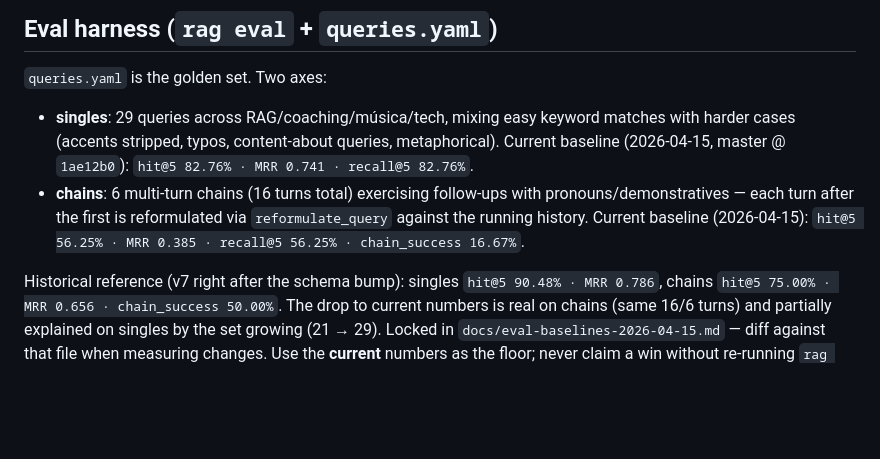
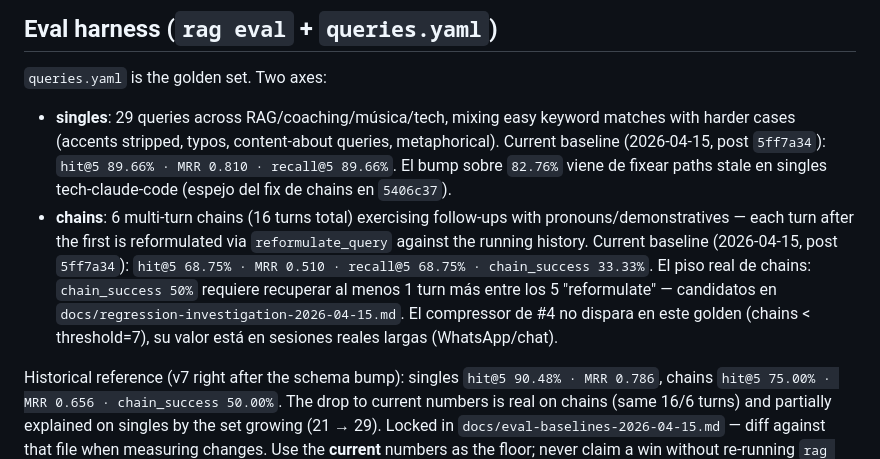
Before and after one commit to jagoff/rag-obsidian, a Markdown page: CLAUDE.md, the part around the change. Rendered like a GitHub page; blank space fills up the shorter version.

Commit message:
docs(claude): refresh eval baseline post 5ff7a34 — singles 89.66%, chains 33.33%
Mide post `5ff7a34` (queries.yaml singles tech-claude-code paths fix):

- Singles: hit@5 82.76 → 89.66 (+6.9pp), MRR 0.741 → 0.810 — los 2 turns
  que apuntaban a notas inexistentes ahora pegan
- Chains: 68.75 / 0.510 / 33.33% — invariantes, no se esperaban cambios
  (el patch sólo tocaba singles)

Anota explícitamente que el compressor de #4 (commit `a3d4161`) no
dispara en el golden actual: las 6 chains tienen 2-3 turns, lejos del
SESSION_COMPRESSION_THRESHOLD=7. El valor real del compressor está en
sesiones reales largas (WhatsApp listener, `rag chat` extendido) y en
extender el golden con chains de 8-12 turns como follow-up del roadmap.

Co-Authored-By: Claude Opus 4.6 (1M context) <noreply@anthropic.com>

```diff
--- a/CLAUDE.md
+++ b/CLAUDE.md
@@ -278,8 +278,8 @@ Tests: `tests/test_contradictions.py` (16 cases — fixtures monkeypatch `embed`
 ## Eval harness (`rag eval` + `queries.yaml`)
 
 `queries.yaml` is the golden set. Two axes:
-- **singles**: 29 queries across RAG/coaching/música/tech, mixing easy keyword matches with harder cases (accents stripped, typos, content-about queries, metaphorical). Current baseline (2026-04-15, master @ `1ae12b0`): `hit@5 82.76% · MRR 0.741 · recall@5 82.76%`.
-- **chains**: 6 multi-turn chains (16 turns total) exercising follow-ups with pronouns/demonstratives — each turn after the first is reformulated via `reformulate_query` against the running history. Current baseline (2026-04-15): `hit@5 56.25% · MRR 0.385 · recall@5 56.25% · chain_success 16.67%`.
+- **singles**: 29 queries across RAG/coaching/música/tech, mixing easy keyword matches with harder cases (accents stripped, typos, content-about queries, metaphorical). Current baseline (2026-04-15, post `5ff7a34`): `hit@5 89.66% · MRR 0.810 · recall@5 89.66%`. El bump sobre `82.76%` viene de fixear paths stale en singles tech-claude-code (espejo del fix de chains en `5406c37`).
+- **chains**: 6 multi-turn chains (16 turns total) exercising follow-ups with pronouns/demonstratives — each turn after the first is reformulated via `reformulate_query` against the running history. Current baseline (2026-04-15, post `5ff7a34`): `hit@5 68.75% · MRR 0.510 · recall@5 68.75% · chain_success 33.33%`. El piso real de chains: `chain_success 50%` requiere recuperar al menos 1 turn más entre los 5 "reformulate" — candidatos en `docs/regression-investigation-2026-04-15.md`. El compressor de #4 no dispara en este golden (chains < threshold=7), su valor está en sesiones reales largas (WhatsApp/chat).
 
 Historical reference (v7 right after the schema bump): singles `hit@5 90.48% · MRR 0.786`, chains `hit@5 75.00% · MRR 0.656 · chain_success 50.00%`. The drop to current numbers is real on chains (same 16/6 turns) and partially explained on singles by the set growing (21 → 29). Locked in `docs/eval-baselines-2026-04-15.md` — diff against that file when measuring changes. Use the **current** numbers as the floor; never claim a win without re-running `rag eval` against the same set.
 
```
